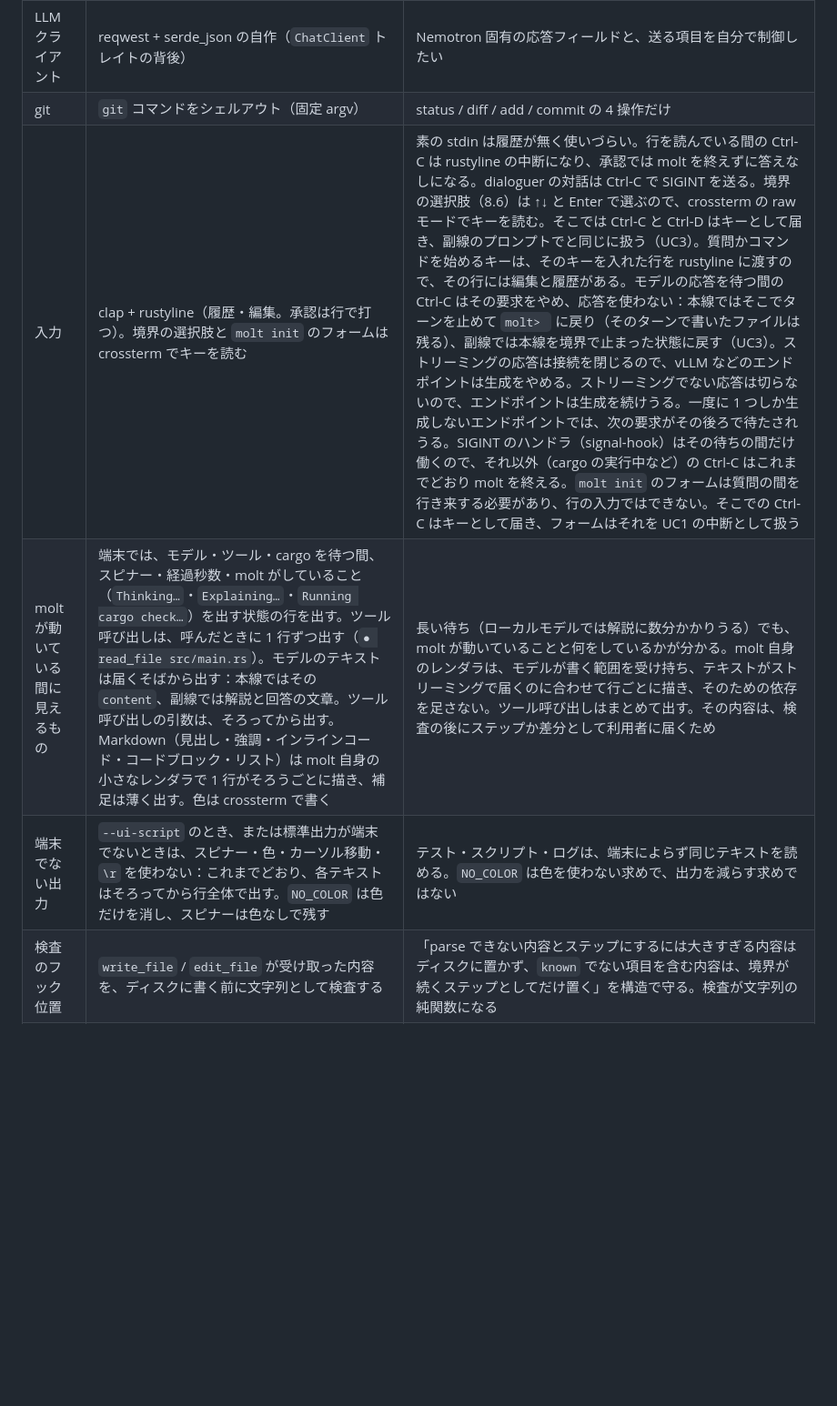
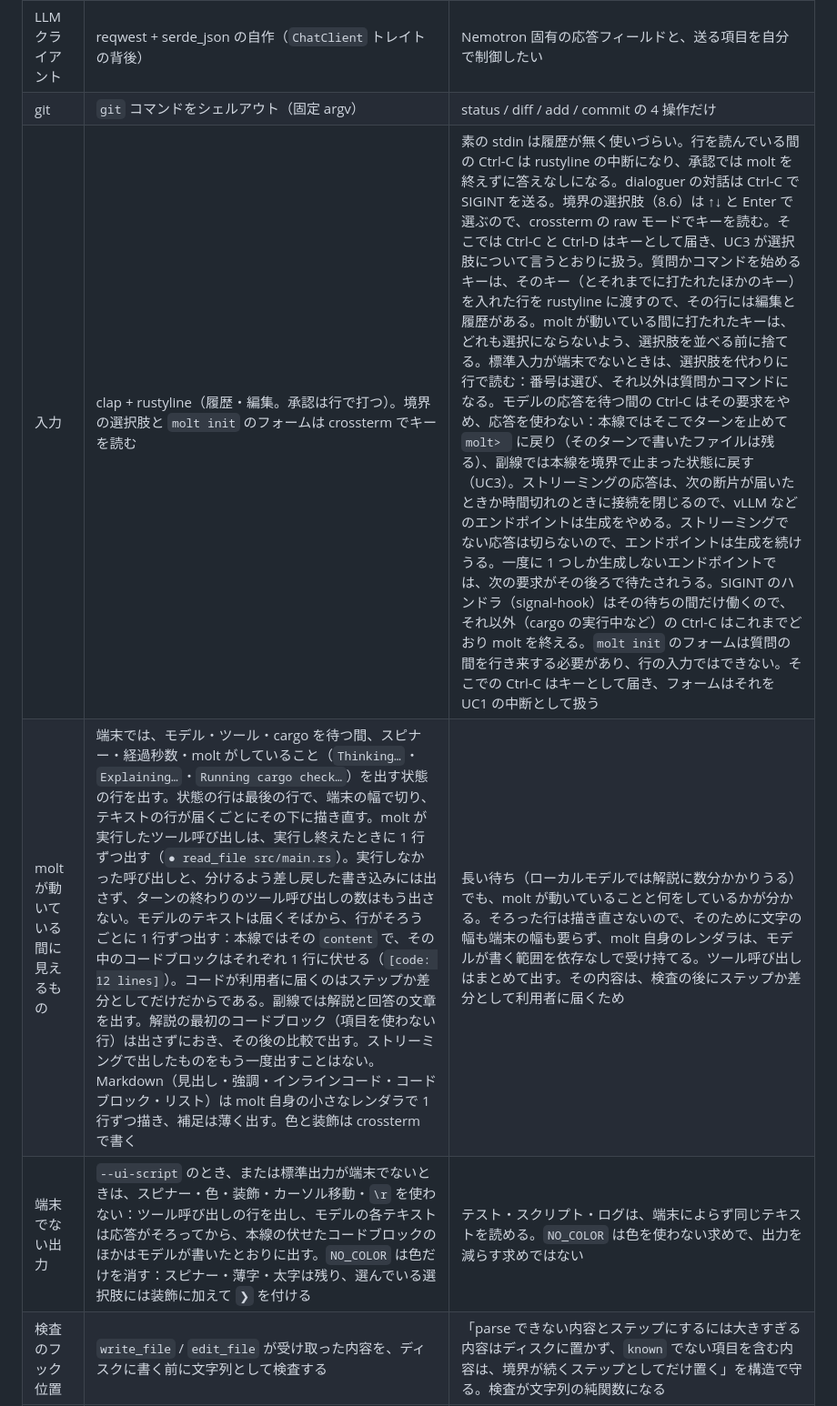
Before and after one commit to sumiredc/molt, a Markdown page: PRD.ja.md, the part around one of its changes. Shown at 91% size. Rendered like a GitHub page; blank space fills up the shorter version.

```diff
--- a/PRD.ja.md
+++ b/PRD.ja.md
@@ -312,9 +312,9 @@ stateDiagram-v2
 | 構文解析 | syn 3（`full` + `visit` + `extra-traits`）、`proc-macro2` の `span-locations` | 検査対象は書き込み前の完全なファイル。syn で parse できないものは cargo でも通らないので、部分解析に強い tree-sitter の利点が生きない。C ツールチェーン不要 |
 | LLM クライアント | reqwest + serde_json の自作（`ChatClient` トレイトの背後） | Nemotron 固有の応答フィールドと、送る項目を自分で制御したい |
 | git | `git` コマンドをシェルアウト（固定 argv） | status / diff / add / commit の 4 操作だけ |
-| 入力 | clap + rustyline（履歴・編集。承認は行で打つ）。境界の選択肢と `molt init` のフォームは crossterm でキーを読む | 素の stdin は履歴が無く使いづらい。行を読んでいる間の Ctrl-C は rustyline の中断になり、承認では molt を終えずに答えなしになる。dialoguer の対話は Ctrl-C で SIGINT を送る。境界の選択肢（8.6）は ↑↓ と Enter で選ぶので、crossterm の raw モードでキーを読む。そこでは Ctrl-C と Ctrl-D はキーとして届き、副線のプロンプトでと同じに扱う（UC3）。質問かコマンドを始めるキーは、そのキーを入れた行を rustyline に渡すので、その行には編集と履歴がある。モデルの応答を待つ間の Ctrl-C はその要求をやめ、応答を使わない：本線ではそこでターンを止めて `molt> ` に戻り（そのターンで書いたファイルは残る）、副線では本線を境界で止まった状態に戻す（UC3）。ストリーミングの応答は接続を閉じるので、vLLM などのエンドポイントは生成をやめる。ストリーミングでない応答は切らないので、エンドポイントは生成を続けうる。一度に 1 つしか生成しないエンドポイントでは、次の要求がその後ろで待たされうる。SIGINT のハンドラ（signal-hook）はその待ちの間だけ働くので、それ以外（cargo の実行中など）の Ctrl-C はこれまでどおり molt を終える。`molt init` のフォームは質問の間を行き来する必要があり、行の入力ではできない。そこでの Ctrl-C はキーとして届き、フォームはそれを UC1 の中断として扱う |
-| molt が動いている間に見えるもの | 端末では、モデル・ツール・cargo を待つ間、スピナー・経過秒数・molt がしていること（`Thinking…`・`Explaining…`・`Running cargo check…`）を出す状態の行を出す。ツール呼び出しは、呼んだときに 1 行ずつ出す（`● read_file src/main.rs`）。モデルのテキストは届くそばから出す：本線ではその `content`、副線では解説と回答の文章。ツール呼び出しの引数は、そろってから出す。Markdown（見出し・強調・インラインコード・コードブロック・リスト）は molt 自身の小さなレンダラで 1 行がそろうごとに描き、補足は薄く出す。色は crossterm で書く | 長い待ち（ローカルモデルでは解説に数分かかりうる）でも、molt が動いていることと何をしているかが分かる。molt 自身のレンダラは、モデルが書く範囲を受け持ち、テキストがストリーミングで届くのに合わせて行ごとに描き、そのための依存を足さない。ツール呼び出しはまとめて出す。その内容は、検査の後にステップか差分として利用者に届くため |
-| 端末でない出力 | `--ui-script` のとき、または標準出力が端末でないときは、スピナー・色・カーソル移動・`\r` を使わない：これまでどおり、各テキストはそろってから行全体で出す。`NO_COLOR` は色だけを消し、スピナーは色なしで残す | テスト・スクリプト・ログは、端末によらず同じテキストを読める。`NO_COLOR` は色を使わない求めで、出力を減らす求めではない |
+| 入力 | clap + rustyline（履歴・編集。承認は行で打つ）。境界の選択肢と `molt init` のフォームは crossterm でキーを読む | 素の stdin は履歴が無く使いづらい。行を読んでいる間の Ctrl-C は rustyline の中断になり、承認では molt を終えずに答えなしになる。dialoguer の対話は Ctrl-C で SIGINT を送る。境界の選択肢（8.6）は ↑↓ と Enter で選ぶので、crossterm の raw モードでキーを読む。そこでは Ctrl-C と Ctrl-D はキーとして届き、UC3 が選択肢について言うとおりに扱う。質問かコマンドを始めるキーは、そのキー（とそれまでに打たれたほかのキー）を入れた行を rustyline に渡すので、その行には編集と履歴がある。molt が動いている間に打たれたキーは、どれも選択にならないよう、選択肢を並べる前に捨てる。標準入力が端末でないときは、選択肢を代わりに行で読む：番号は選び、それ以外は質問かコマンドになる。モデルの応答を待つ間の Ctrl-C はその要求をやめ、応答を使わない：本線ではそこでターンを止めて `molt> ` に戻り（そのターンで書いたファイルは残る）、副線では本線を境界で止まった状態に戻す（UC3）。ストリーミングの応答は、次の断片が届いたときか時間切れのときに接続を閉じるので、vLLM などのエンドポイントは生成をやめる。ストリーミングでない応答は切らないので、エンドポイントは生成を続けうる。一度に 1 つしか生成しないエンドポイントでは、次の要求がその後ろで待たされうる。SIGINT のハンドラ（signal-hook）はその待ちの間だけ働くので、それ以外（cargo の実行中など）の Ctrl-C はこれまでどおり molt を終える。`molt init` のフォームは質問の間を行き来する必要があり、行の入力ではできない。そこでの Ctrl-C はキーとして届き、フォームはそれを UC1 の中断として扱う |
+| molt が動いている間に見えるもの | 端末では、モデル・ツール・cargo を待つ間、スピナー・経過秒数・molt がしていること（`Thinking…`・`Explaining…`・`Running cargo check…`）を出す状態の行を出す。状態の行は最後の行で、端末の幅で切り、テキストの行が届くごとにその下に描き直す。molt が実行したツール呼び出しは、実行し終えたときに 1 行ずつ出す（`● read_file src/main.rs`）。実行しなかった呼び出しと、分けるよう差し戻した書き込みには出さず、ターンの終わりのツール呼び出しの数はもう出さない。モデルのテキストは届くそばから、行がそろうごとに 1 行ずつ出す：本線ではその `content` で、その中のコードブロックはそれぞれ 1 行に伏せる（`[code: 12 lines]`）。コードが利用者に届くのはステップか差分としてだけだからである。副線では解説と回答の文章を出す。解説の最初のコードブロック（項目を使わない行）は出さずにおき、その後の比較で出す。ストリーミングで出したものをもう一度出すことはない。Markdown（見出し・強調・インラインコード・コードブロック・リスト）は molt 自身の小さなレンダラで 1 行ずつ描き、補足は薄く出す。色と装飾は crossterm で書く | 長い待ち（ローカルモデルでは解説に数分かかりうる）でも、molt が動いていることと何をしているかが分かる。そろった行は描き直さないので、そのために文字の幅も端末の幅も要らず、molt 自身のレンダラは、モデルが書く範囲を依存なしで受け持てる。ツール呼び出しはまとめて出す。その内容は、検査の後にステップか差分として利用者に届くため |
+| 端末でない出力 | `--ui-script` のとき、または標準出力が端末でないときは、スピナー・色・装飾・カーソル移動・`\r` を使わない：ツール呼び出しの行を出し、モデルの各テキストは応答がそろってから、本線の伏せたコードブロックのほかはモデルが書いたとおりに出す。`NO_COLOR` は色だけを消す：スピナー・薄字・太字は残り、選んでいる選択肢には装飾に加えて `❯` を付ける | テスト・スクリプト・ログは、端末によらず同じテキストを読める。`NO_COLOR` は色を使わない求めで、出力を減らす求めではない |
 | 検査のフック位置 | `write_file` / `edit_file` が受け取った内容を、ディスクに書く前に文字列として検査する | 「parse できない内容とステップにするには大きすぎる内容はディスクに置かず、`known` でない項目を含む内容は、境界が続くステップとしてだけ置く」を構造で守る。検査が文字列の純関数になる |
 | 検査の範囲 | 変更された行に限る | 利用者が元から持っていたコードが、無関係な編集を止めないようにする（4 節） |
 | 本線・副線の分離 | メッセージ列を本線用と副線用で別に持つ | 「副線は本線の記録に現れない」を構造で守る |
```
Also changed, not shown: other parts of PRD.ja.md (+9 -9 lines), PRD.md (+12 -12 lines).
